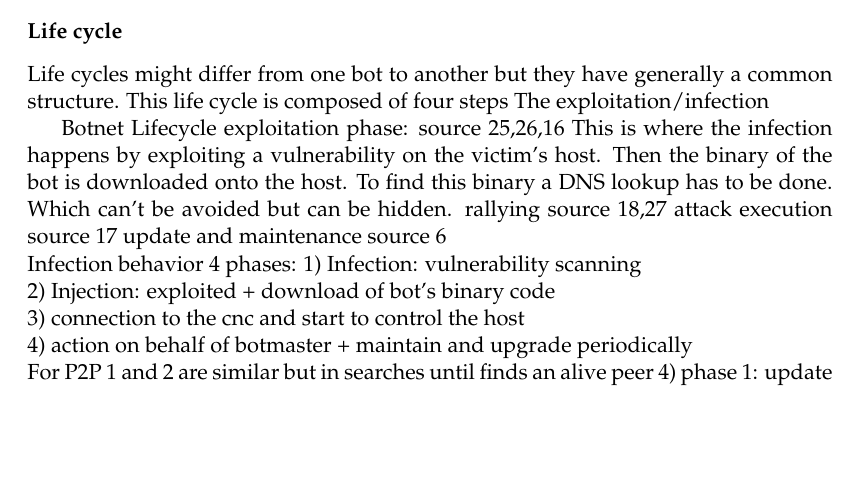
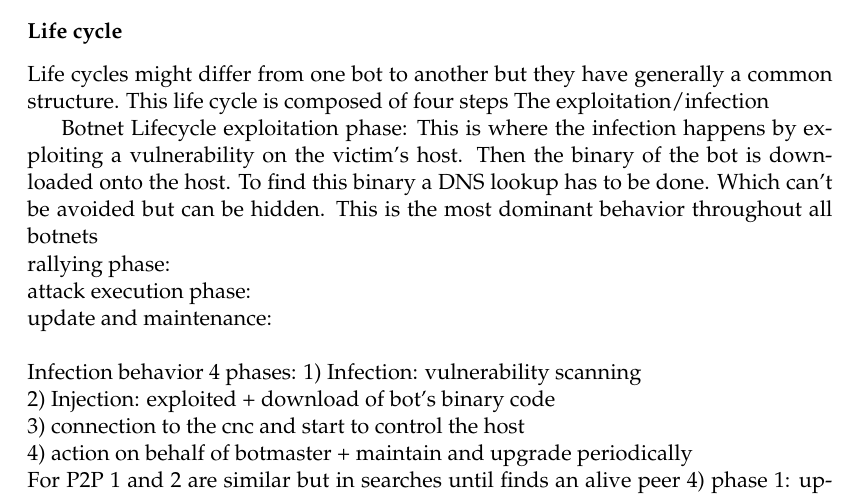
Before and after one commit to gtionogu/MasterThesisReport, a LaTeX thesis (memoire.tex, which reads Chapters/Chapter2.tex): part of page 24 of 53, cut so that both start at the same text, the shorter picture padded with empty space. Compiled offline with pdfLaTeX.

Commit message:
[sota/lifecycle] sources added

```diff
--- a/Chapters/Chapter2.tex
+++ b/Chapters/Chapter2.tex
@@ -97,13 +92,23 @@ The exploitation/infection
 
 %A survey of botnet detection based on DNS
 Botnet Lifecycle
-exploitation phase: source 25,26,16
+%25. Abu Rajab M, Zarfoss J, Monrose F, Terzis A (2006) A multifaceted approach to understanding the botnet phenomenon. In:Proceedings of the 6th ACM SIGCOMM conference on Internet measurement. ACM, pp 41–52
+%26. Abdullah RS, Abdollah MF, Noh ZAM, Mas’ud MZ, Selamat SR, Yusof R, Melaka UTM (2013) Revealing the criterion on botnet detection technique. IJCSI Int J Comput Sci Issues 10(2):208–215
+%16. Manasrah AM, Hasan A, Abouabdalla OA, Ramadass S (2009) Detecting botnet activities based on abnormal DNS traffic. arXiv preprint arXiv:09110487
+exploitation phase:
 This is where the infection happens by exploiting a
 vulnerability on the victim's host. Then the binary of the bot is downloaded onto the host. To find
-this binary a DNS lookup has to be done. Which can't be avoided but can be hidden.
-rallying source 18,27
-attack execution source 17
-update and maintenance source 6\\
+this binary a DNS lookup has to be done. Which can't be avoided but can be hidden. This is the most dominant behavior throughout all botnets\\
+%18. Choi H, Lee H, Lee H, Kim H (2007) Botnet detection by monitoring group activities in DNS traffic. In: 7th IEEE international conference on computer and information technology, 2007 (CIT 2007). IEEE, pp 715–720
+%27. Liu L, Chen S, Yan G, Zhang Z (2008) Bottracer: executionbased bot-like malware detection. In: Wu T-C, Lei C-L, Rijmen V, Lee D-T (eds) Information security. Springer, Berlin, Heidelberg, pp 97–113
+rallying phase:
+\\
+%17. Rodrı´guez-Go´mez RA, Macia´-Ferna´ndez G, Garcı´a-Teodoro P(2013) Survey and taxonomy of botnet research through lifecycle.ACM Comput Surv (CSUR) 45(4):45
+attack execution phase:
+\\
+% 6. Karim A, Salleh RB, Shiraz M, Shah SAA, Awan I, Anuar NB (2014) Botnet detection techniques: review, future trends, and issues. J Zhejiang Univ Sci C 15(11):943–983
+update and maintenance:\\
+\\
 Infection behavior 4 phases:
 %source Z. Zhu, G. Lu, Y. Chen, Z. J. Fu, P. Roberts, and K. Han, “Botnet research survey,” in 32nd Annual IEEE International Conference on Computer Software and Applications, pp. 967–972, Aug. 2008
 1) Infection: vulnerability scanning \\
```
Also changed, not shown: memoire.pdf, Chapters/Chapter2.tex (5 more changed lines).
